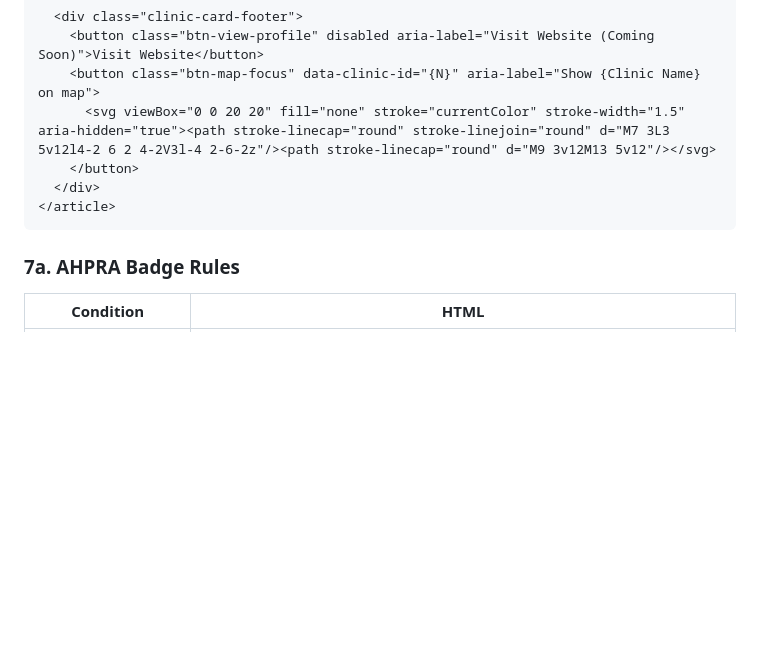
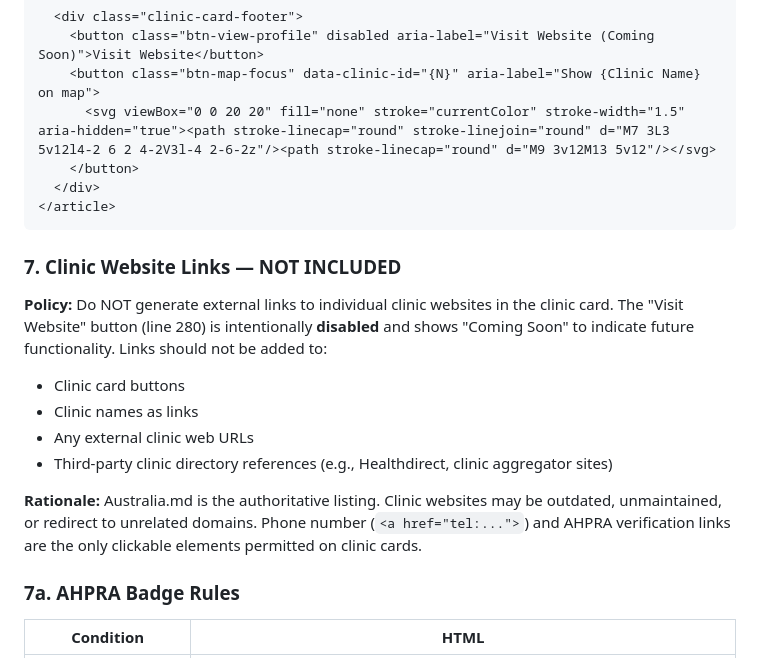
Before and after one commit to Australia-md/archive, a Markdown page: HTML_template.md, the part around the change. Drawn GitHub-style; blank space fills up the shorter version.

Commit message:
docs: add clinic website link policy to HTML_template.md
- Clarify that individual clinic website links should NOT be generated
- 'Visit Website' button must remain disabled (Coming Soon)
- Only allow tel: links and AHPRA verification links
- Rationale: maintain authoritative listing integrity, avoid outdated/broken links

Co-authored-by: Copilot <223556219+Copilot@users.noreply.github.com>

````diff
--- a/HTML_template.md
+++ b/HTML_template.md
@@ -285,6 +285,17 @@ Repeat one `<article>` per clinic. Number sequentially from 1.
 </article>
 ```
 
+### 7. Clinic Website Links — NOT INCLUDED
+
+**Policy:** Do NOT generate external links to individual clinic websites in the clinic card. The "Visit Website" button (line 280) is intentionally **disabled** and shows "Coming Soon" to indicate future functionality. Links should not be added to:
+
+- Clinic card buttons
+- Clinic names as links
+- Any external clinic web URLs
+- Third-party clinic directory references (e.g., Healthdirect, clinic aggregator sites)
+
+**Rationale:** Australia.md is the authoritative listing. Clinic websites may be outdated, unmaintained, or redirect to unrelated domains. Phone number (`<a href="tel:...">`) and AHPRA verification links are the only clickable elements permitted on clinic cards.
+
 ### 7a. AHPRA Badge Rules
 
 | Condition | HTML |
````
